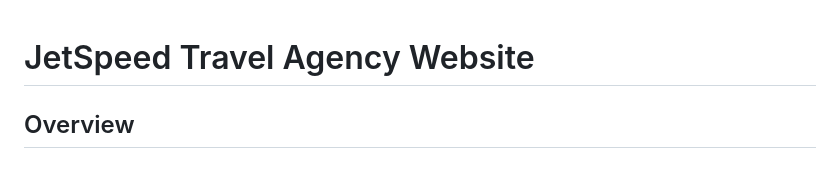
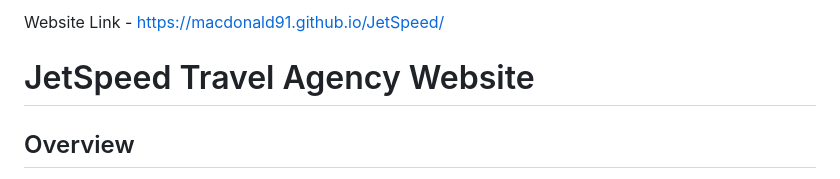
Before and after one commit to MacDonald91/JetSpeed, a Markdown page: README.md, the part around the change. Drawn GitHub-style.

```diff
--- a/README.md
+++ b/README.md
@@ -1,3 +1,5 @@
+Website Link - https://macdonald91.github.io/JetSpeed/
+
 # JetSpeed Travel Agency Website
 
 ## Overview
```
